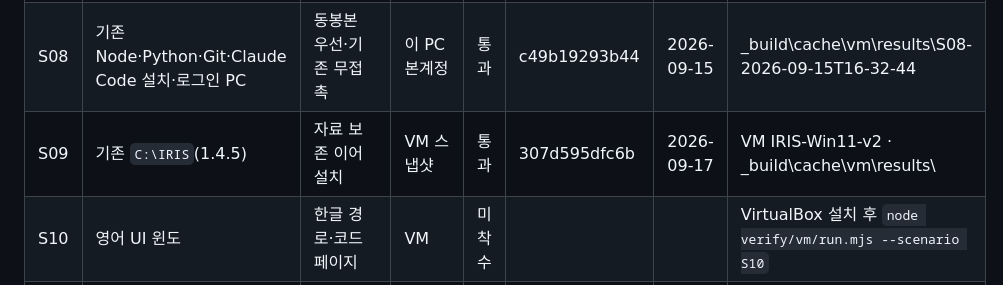
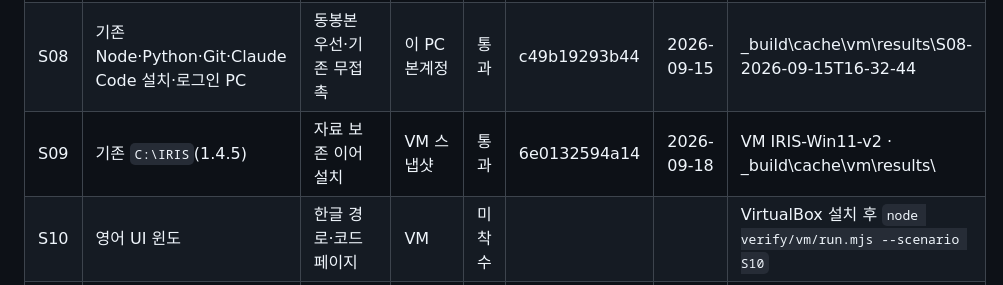
Before and after one commit to Feynman520/d09-p03-iris-installer, a Markdown page: docs/시험행렬.md, the part around the change. GitHub-like rendering.

Commit message:
matrix: S09 통과 on 2.0.13 (6e0132594a14) — 1.x receipt + user files preserved
Co-Authored-By: Claude Fable 5.1 <noreply@anthropic.com>

```diff
--- a/docs/시험행렬.md
+++ b/docs/시험행렬.md
@@ -45,7 +45,7 @@ S12(회사·학교 현장 PC)는 배포 게이트에 포함되지 않는다. 첫
 | S06 | 완전 오프라인 | ③까지 완료·④에서 정직한 멈춤·Face 안내 카드 | VM 망 차단 | 통과 | 6e0132594a14 | 2026-09-17 | VM IRIS-Win11-v2 · _build\cache\vm\results\ |
 | S07 | npm 저장소만 차단 | Claude Code 출처 폴백 | VM hosts | 통과 | 6e0132594a14 | 2026-09-17 | VM IRIS-Win11-v2 · _build\cache\vm\results\ |
 | S08 | 기존 Node·Python·Git·Claude Code 설치·로그인 PC | 동봉본 우선·기존 무접촉 | 이 PC 본계정 | 통과 | c49b19293b44 | 2026-09-15 | _build\cache\vm\results\S08-2026-09-15T16-32-44 |
-| S09 | 기존 `C:\IRIS`(1.4.5) | 자료 보존 이어 설치 | VM 스냅샷 | 통과 | 307d595dfc6b | 2026-09-17 | VM IRIS-Win11-v2 · _build\cache\vm\results\ |
+| S09 | 기존 `C:\IRIS`(1.4.5) | 자료 보존 이어 설치 | VM 스냅샷 | 통과 | 6e0132594a14 | 2026-09-18 | VM IRIS-Win11-v2 · _build\cache\vm\results\ |
 | S10 | 영어 UI 윈도 | 한글 경로·코드페이지 | VM | 미착수 |  |  | VirtualBox 설치 후 `node verify/vm/run.mjs --scenario S10` |
 | S11 | Office·한컴 없음 / 있음 | 문서 MCP `pending` 판정 | VM / 이 PC | 실패 | 6e0132594a14 | 2026-09-17 | VM IRIS-Win11-v2 · _build\cache\vm\results\ |
 | S12 | 회사·학교 PC(도메인·타사 백신·PS 제한) | 현장 | 베타 2~3명 | 미착수 | | | |
```
